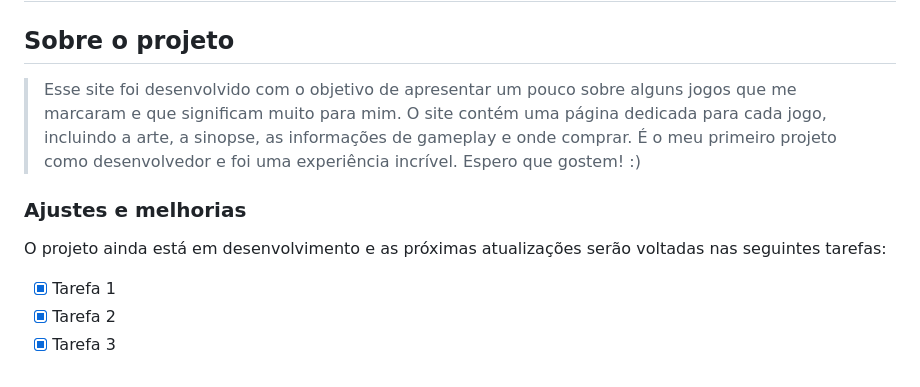
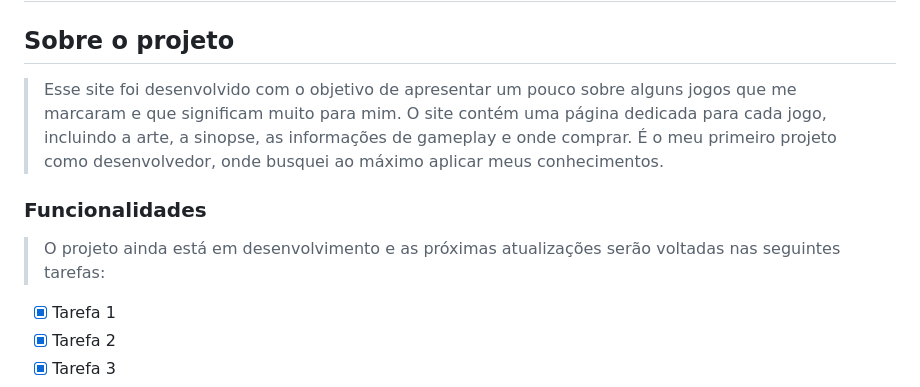
Before and after one commit to luizfelipesoarees/first_project, a Markdown page: README.md, the part around the change. Drawn GitHub-style.

```diff
--- a/README.md
+++ b/README.md
@@ -1,10 +1,9 @@
 # Meu primeiro site 💻
 ## Sobre o projeto
-> Esse site foi desenvolvido com o objetivo de apresentar um pouco sobre alguns jogos que me marcaram e que significam muito para mim. O site contém uma página dedicada para cada jogo, incluindo a arte, a sinopse, as informações de gameplay e onde comprar. É o meu primeiro projeto como desenvolvedor e foi uma experiência incrível. Espero que gostem! :)
+> Esse site foi desenvolvido com o objetivo de apresentar um pouco sobre alguns jogos que me marcaram e que significam muito para mim. O site contém uma página dedicada para cada jogo, incluindo a arte, a sinopse, as informações de gameplay e onde comprar. É o meu primeiro projeto como desenvolvedor, onde busquei ao máximo aplicar meus conhecimentos.
 
-### Ajustes e melhorias
-
-O projeto ainda está em desenvolvimento e as próximas atualizações serão voltadas nas seguintes tarefas:
+### Funcionalidades
+> O projeto ainda está em desenvolvimento e as próximas atualizações serão voltadas nas seguintes tarefas:
 
 - [x] Tarefa 1
 - [x] Tarefa 2
```
